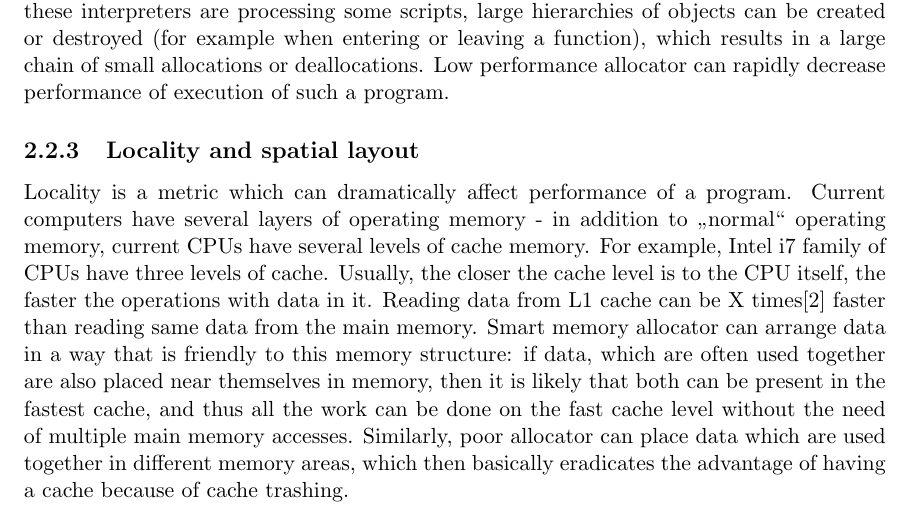
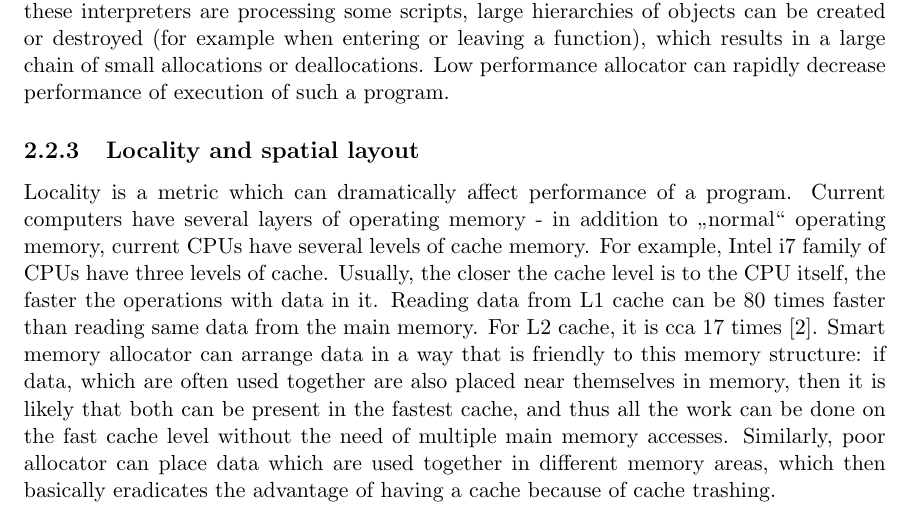
Before and after one commit to petr-muller/osmb, a LaTeX thesis (DIP/projekt.tex, which reads DIP/obsah.tex): part of page 11 of 25, cut so that both start at the same text. Compiled offline with pdfLaTeX.

Commit message:
include numbers for the mem-l2-l1 cache speed comparison

```diff
--- a/DIP/obsah.tex
+++ b/DIP/obsah.tex
@@ -74,7 +74,7 @@ Allocation speed is simply the amount of time spent processing the allocation or
 
 \subsection{Locality and spatial layout}
 
-Locality is a metric which can dramatically affect performance of a program. Current computers have several layers of operating memory - in addition to "normal" operating memory, current CPUs have several levels of cache memory. For example, Intel i7 family of CPUs have three levels of cache. Usually, the closer the cache level is to the CPU itself, the faster the operations with data in it. Reading data from L1 cache can be X times\cite{drepper-memory} faster than reading same data from the main memory. Smart memory allocator can arrange data in a way that is friendly to this memory structure: if data, which are often used together are also placed near themselves in memory, then it is likely that both can be present in the fastest cache, and thus all the work can be done on the fast cache level without the need of multiple main memory accesses. Similarly, poor allocator can place data which are used together in different memory areas, which then basically eradicates the advantage of having a cache because of cache trashing.
+Locality is a metric which can dramatically affect performance of a program. Current computers have several layers of operating memory - in addition to "normal" operating memory, current CPUs have several levels of cache memory. For example, Intel i7 family of CPUs have three levels of cache. Usually, the closer the cache level is to the CPU itself, the faster the operations with data in it. Reading data from L1 cache can be 80 times faster than reading same data from the main memory. For L2 cache, it is cca 17 times \cite{drepper-memory}. Smart memory allocator can arrange data in a way that is friendly to this memory structure: if data, which are often used together are also placed near themselves in memory, then it is likely that both can be present in the fastest cache, and thus all the work can be done on the fast cache level without the need of multiple main memory accesses. Similarly, poor allocator can place data which are used together in different memory areas, which then basically eradicates the advantage of having a cache because of cache trashing.
 
 Allocators can improve their locality metric either by taking advantage of some usual program patterns, or by taking hints from the program it serves. One quite common pattern is a temporal one. Data which are allocated close in time are quite likely to be used close in time. So if an allocator places temporally close allocations also spatially close, it has a good chance of being cache-friendly, improving the program's performance. Second method is taking hints from the program itself - the programmer usually knows which data will be used together.
 
```
